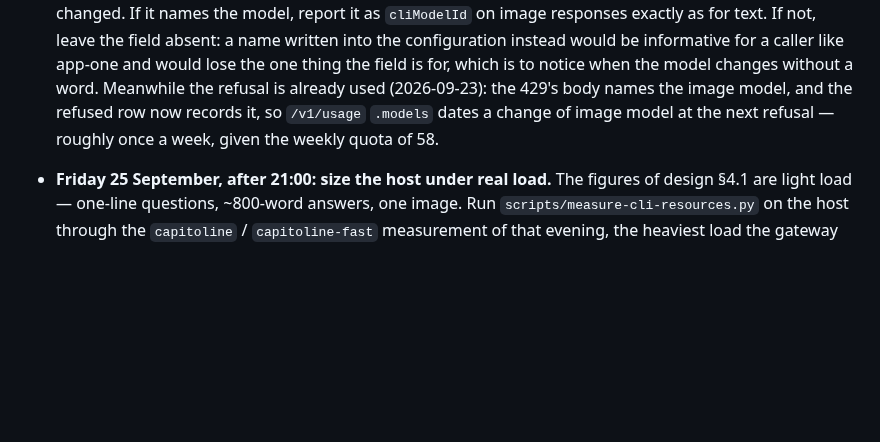
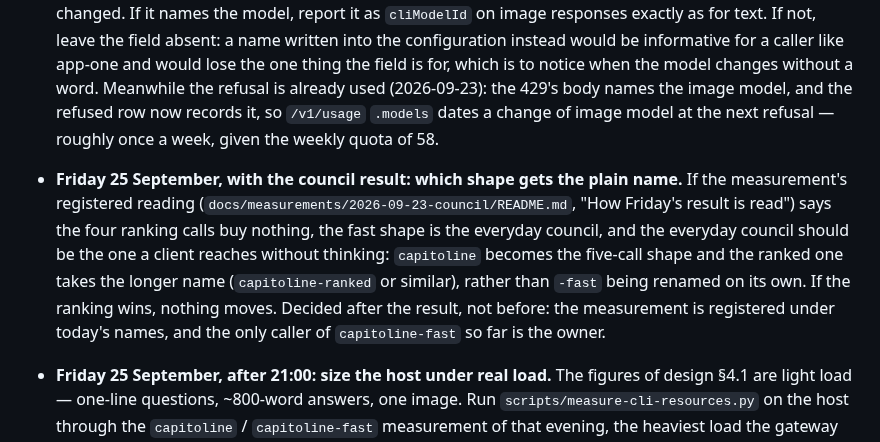
Before and after one commit to marco-fabbri/capitoline, a Markdown page: docs/backlog.md, the part around the change. Drawn GitHub-style; blank space fills up the shorter version.

Commit message:
Backlog: which council gets the plain name is decided with Friday's result
Co-Authored-By: Claude Opus 5.5 <noreply@anthropic.com>

```diff
--- a/docs/backlog.md
+++ b/docs/backlog.md
@@ -40,6 +40,8 @@ finding has somewhere to go.
   One thing no configuration can fix, recorded so nobody looks for the setting: **Codex declares no windows and reports no reset instant**, so `overBudget` is always false for it and a refusal falls back on the doubling backoff rather than a real reopening time. Claude reports both and Codex reports neither. Declaring a budget would not help either, because the gateway's budgets are in tokens while Codex's limits are counted in messages — a budget in calls does not exist today.
 
 - **Saturday 26 September, after the image quota reopens (18:41 UTC): does a successful image run name the image model?** `cliModelId` reports the model that actually answered, and for an image that is not the agent the gateway names (`gemini-3.8-flash-low`) but the model inside the `generate_image` tool. The CLI names that model only when it refuses: the captured 429 body carries `"model": "gemini-3.1-flash-image"`, while the captured successful run (`test/fixtures/antigravity/image-run.jsonl`, Antigravity 1.2.7) names the agent and nothing else. Now on 1.2.8, one generation is enough to see whether that changed. If it names the model, report it as `cliModelId` on image responses exactly as for text. If not, leave the field absent: a name written into the configuration instead would be informative for a caller like app-one and would lose the one thing the field is for, which is to notice when the model changes without a word. Meanwhile the refusal is already used (2026-09-23): the 429's body names the image model, and the refused row now records it, so `/v1/usage` `.models` dates a change of image model at the next refusal — roughly once a week, given the weekly quota of 58.
+
+- **Friday 25 September, with the council result: which shape gets the plain name.** If the measurement's registered reading (`docs/measurements/2026-09-23-council/README.md`, "How Friday's result is read") says the four ranking calls buy nothing, the fast shape is the everyday council, and the everyday council should be the one a client reaches without thinking: `capitoline` becomes the five-call shape and the ranked one takes the longer name (`capitoline-ranked` or similar), rather than `-fast` being renamed on its own. If the ranking wins, nothing moves. Decided after the result, not before: the measurement is registered under today's names, and the only caller of `capitoline-fast` so far is the owner.
 
 - **Friday 25 September, after 21:00: size the host under real load.** The figures of design §4.1 are light load — one-line questions, ~800-word answers, one image. Run `scripts/measure-cli-resources.py` on the host through the `capitoline` / `capitoline-fast` measurement of that evening, the heaviest load the gateway produces (three CLIs at once, long answers, parallel members), at no extra cost since it only watches. Replace the table of §4.1 and each provider's `memory_mb` with what it prints, and re-derive the RAM the shipped concurrency needs. The owner's container was raised to 8 GB and 4 cores on 2026-09-23 (`pct set <ctid> --memory 8192 --cores 4`, live, no restart) and the startup check now reads 6,650 MB required against 8,192 available; if Friday's figures push the sum past that, the log will say so.
 
```
